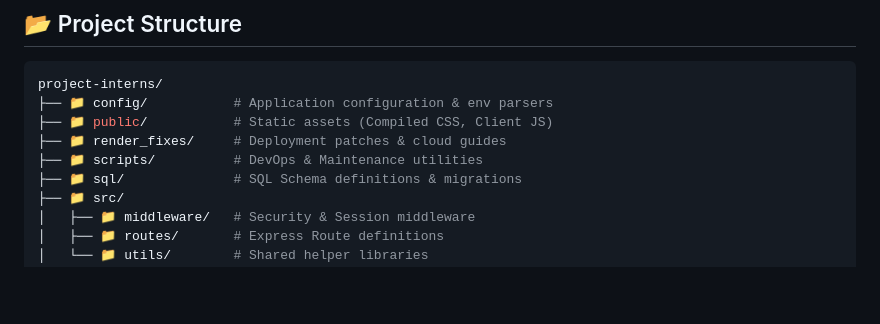
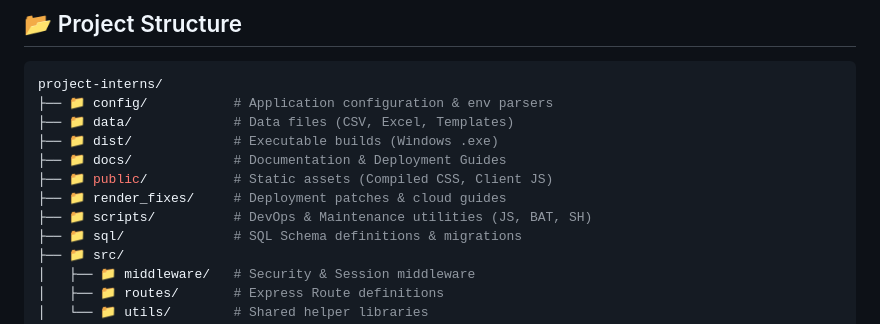
Before and after one commit to Interns-MQI-25/project-interns, a Markdown page: README.md, the part around the change. Drawn GitHub-style; blank space fills up the shorter version.

Commit message:
docs: update project structure in README
- Reflected new directory organization (docs, data, dist, scripts) in the directory tree.

````diff
--- a/README.md
+++ b/README.md
@@ -202,9 +202,12 @@ We maintain specific guides for different operational needs. Please refer to the
 ```bash
 project-interns/
 ├── 📁 config/           # Application configuration & env parsers
+├── 📁 data/             # Data files (CSV, Excel, Templates)
+├── 📁 dist/             # Executable builds (Windows .exe)
+├── 📁 docs/             # Documentation & Deployment Guides
 ├── 📁 public/           # Static assets (Compiled CSS, Client JS)
 ├── 📁 render_fixes/     # Deployment patches & cloud guides
-├── 📁 scripts/          # DevOps & Maintenance utilities
+├── 📁 scripts/          # DevOps & Maintenance utilities (JS, BAT, SH)
 ├── 📁 sql/              # SQL Schema definitions & migrations
 ├── 📁 src/
 │   ├── 📁 middleware/   # Security & Session middleware
````
